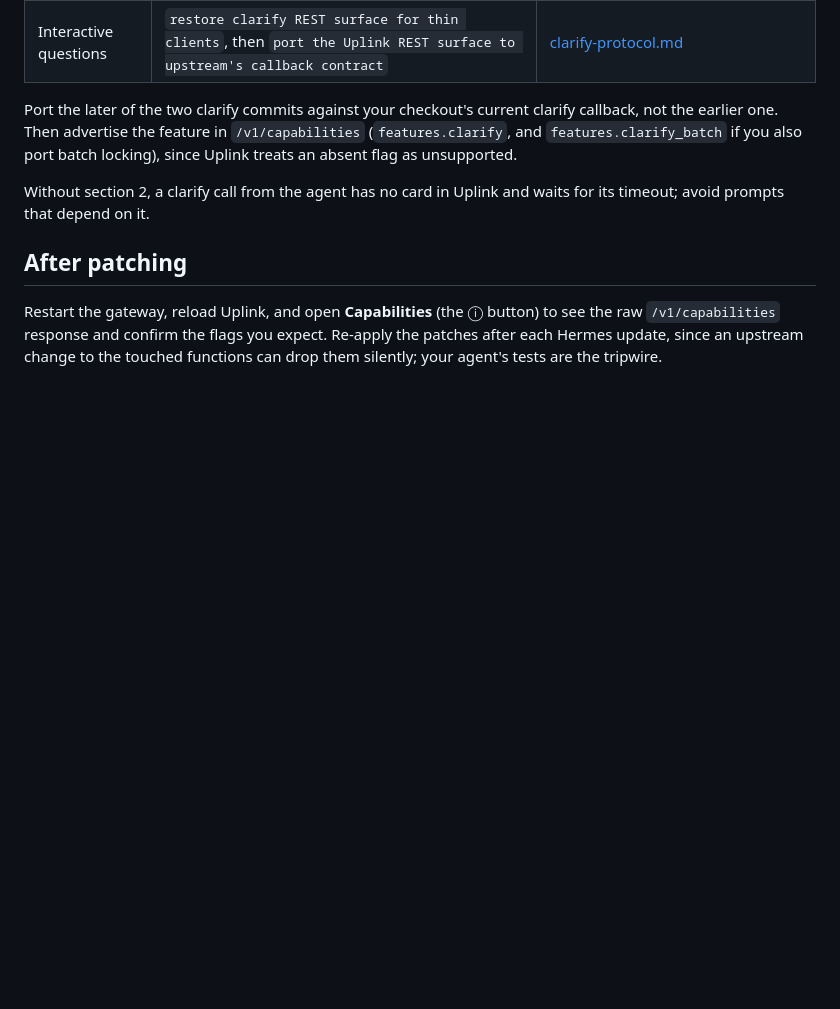
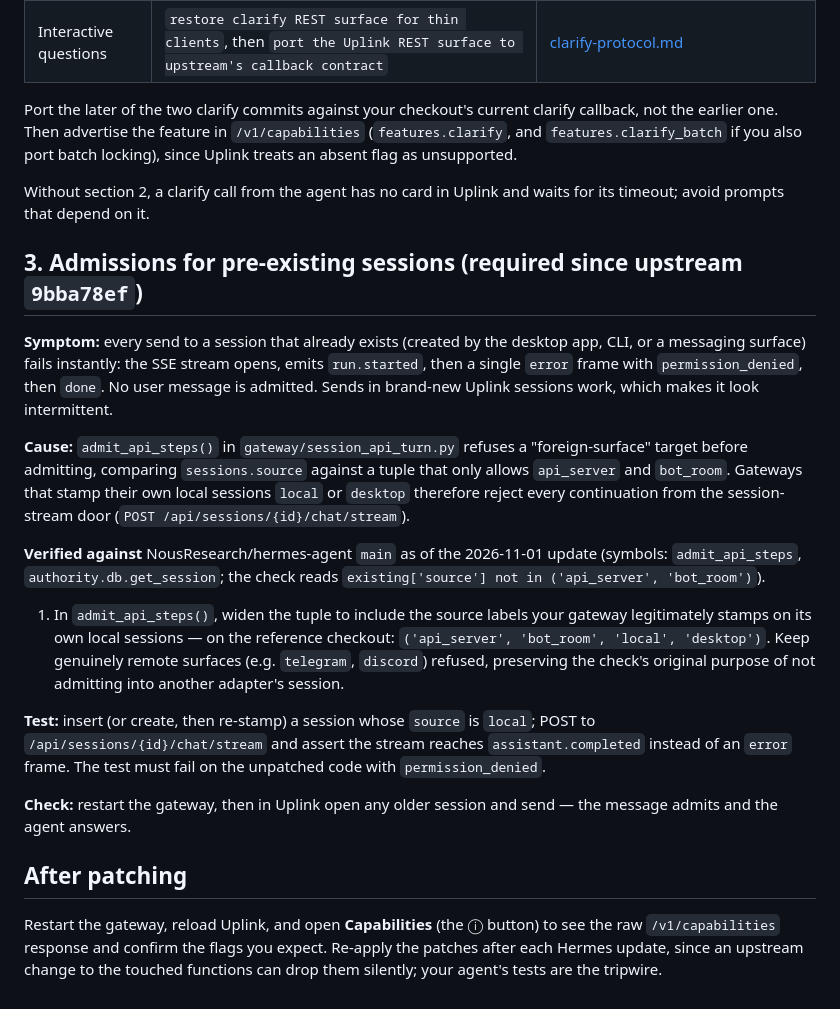
Before and after one commit to mr-september/hermes-uplink, a Markdown page: docs/patching-hermes.md, the part around the change. GitHub-like rendering; blank space fills up the shorter version.

```diff
--- a/docs/patching-hermes.md
+++ b/docs/patching-hermes.md
@@ -54,6 +54,20 @@ Port the later of the two clarify commits against your checkout's current clarif
 
 Without section 2, a clarify call from the agent has no card in Uplink and waits for its timeout; avoid prompts that depend on it.
 
+## 3. Admissions for pre-existing sessions (required since upstream `9bba78ef`)
+
+**Symptom:** every send to a session that already exists (created by the desktop app, CLI, or a messaging surface) fails instantly: the SSE stream opens, emits `run.started`, then a single `error` frame with `permission_denied`, then `done`. No user message is admitted. Sends in brand-new Uplink sessions work, which makes it look intermittent.
+
+**Cause:** `admit_api_steps()` in `gateway/session_api_turn.py` refuses a "foreign-surface" target before admitting, comparing `sessions.source` against a tuple that only allows `api_server` and `bot_room`. Gateways that stamp their own local sessions `local` or `desktop` therefore reject every continuation from the session-stream door (`POST /api/sessions/{id}/chat/stream`).
+
+**Verified against** NousResearch/hermes-agent `main` as of the 2026-11-01 update (symbols: `admit_api_steps`, `authority.db.get_session`; the check reads `existing['source'] not in ('api_server', 'bot_room')`).
+
+1. In `admit_api_steps()`, widen the tuple to include the source labels your gateway legitimately stamps on its own local sessions — on the reference checkout: `('api_server', 'bot_room', 'local', 'desktop')`. Keep genuinely remote surfaces (e.g. `telegram`, `discord`) refused, preserving the check's original purpose of not admitting into another adapter's session.
+
+**Test:** insert (or create, then re-stamp) a session whose `source` is `local`; POST to `/api/sessions/{id}/chat/stream` and assert the stream reaches `assistant.completed` instead of an `error` frame. The test must fail on the unpatched code with `permission_denied`.
+
+**Check:** restart the gateway, then in Uplink open any older session and send — the message admits and the agent answers.
+
 ## After patching
 
 Restart the gateway, reload Uplink, and open **Capabilities** (the ⓘ button) to see the raw `/v1/capabilities` response and confirm the flags you expect. Re-apply the patches after each Hermes update, since an upstream change to the touched functions can drop them silently; your agent's tests are the tripwire.
```
Also changed, not shown: README.md (+2 -1 lines), docs/gateway-requirements.md (+6 -0 lines).
